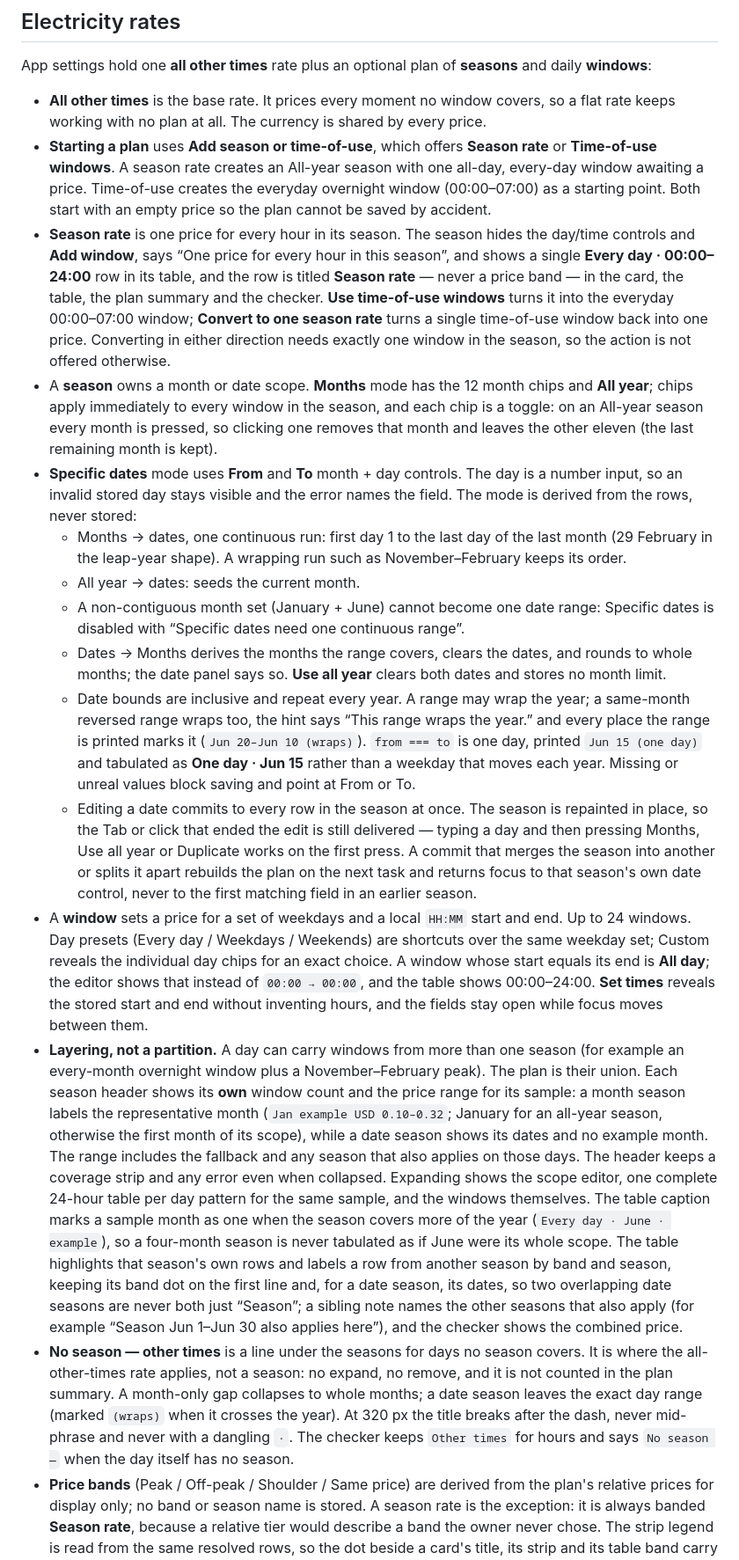
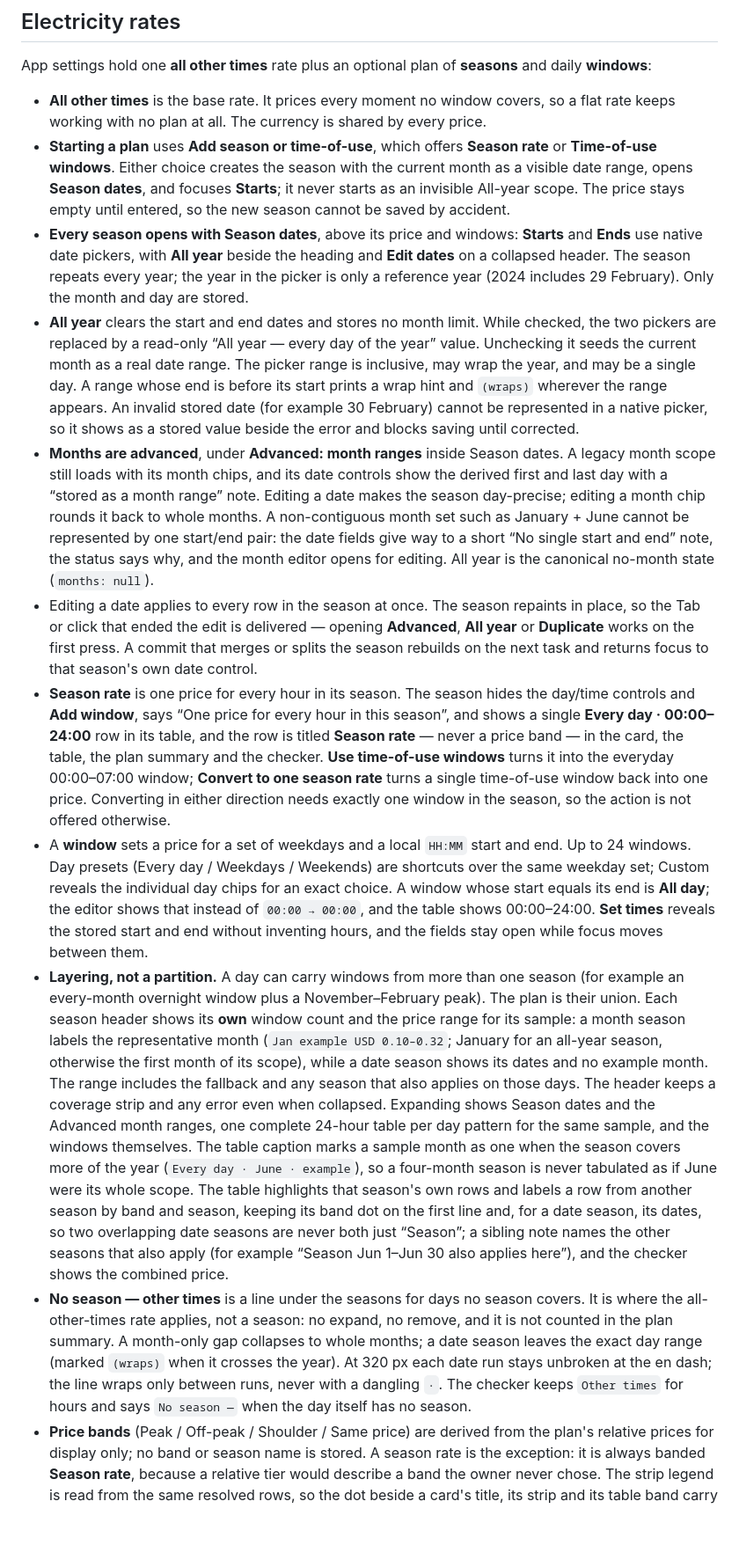
Before and after one commit to ChrisUFO/ChelEVSE, a Markdown page: README.md, the part around one of its changes. Shown at 88% size. GitHub-like rendering; blank space fills up the shorter version.

Commit message:
docs: update the season-dates editor flow (#65)

```diff
--- a/README.md
+++ b/README.md
@@ -32,9 +32,29 @@ App settings hold one **all other times** rate plus an optional plan of **season
 - **All other times** is the base rate. It prices every moment no window covers, so a flat rate keeps
   working with no plan at all. The currency is shared by every price.
 - **Starting a plan** uses **Add season or time-of-use**, which offers **Season rate** or
-  **Time-of-use windows**. A season rate creates an All-year season with one all-day, every-day
-  window awaiting a price. Time-of-use creates the everyday overnight window (00:00–07:00) as a
-  starting point. Both start with an empty price so the plan cannot be saved by accident.
+  **Time-of-use windows**. Either choice creates the season with the current month as a visible date
+  range, opens **Season dates**, and focuses **Starts**; it never starts as an invisible All-year
+  scope. The price stays empty until entered, so the new season cannot be saved by accident.
+- **Every season opens with Season dates**, above its price and windows: **Starts** and **Ends** use
+  native date pickers, with **All year** beside the heading and **Edit dates** on a collapsed header.
+  The season repeats every year; the year in the picker is only a reference year (2024 includes 29
+  February). Only the month and day are stored.
+- **All year** clears the start and end dates and stores no month limit. While checked, the two
+  pickers are replaced by a read-only “All year — every day of the year” value. Unchecking it seeds
+  the current month as a real date range. The picker range is inclusive, may wrap the year, and may be a
+  single day. A range whose end is before its start prints a wrap hint and `(wraps)` wherever the
+  range appears. An invalid stored date (for example 30 February) cannot be represented in a native
+  picker, so it shows as a stored value beside the error and blocks saving until corrected.
+- **Months are advanced**, under **Advanced: month ranges** inside Season dates. A legacy month
+  scope still loads with its month chips, and its date controls show the derived first and last day
+  with a “stored as a month range” note. Editing a date makes the season day-precise; editing a
+  month chip rounds it back to whole months. A non-contiguous month set such as January + June cannot
+  be represented by one start/end pair: the date fields give way to a short “No single start and
+  end” note, the status says why, and the month editor opens for editing. All year is the canonical no-month state (`months: null`).
+- Editing a date applies to every row in the season at once. The season repaints in place, so the
+  Tab or click that ended the edit is delivered — opening **Advanced**, **All year** or **Duplicate**
+  works on the first press. A commit that merges or splits the season rebuilds on the next task and
+  returns focus to that season's own date control.
 - **Season rate** is one price for every hour in its season. The season hides the day/time controls
   and **Add window**, says “One price for every hour in this season”, and shows a single
   **Every day · 00:00–24:00** row in its table, and the row is titled **Season rate** — never a
@@ -42,30 +62,6 @@ App settings hold one **all other times** rate plus an optional plan of **season
   turns it into the everyday 00:00–07:00 window; **Convert to one season rate** turns a single
   time-of-use window back into one price. Converting in either direction needs exactly one window in
   the season, so the action is not offered otherwise.
-- A **season** owns a month or date scope. **Months** mode has the 12 month chips and **All year**;
-  chips apply immediately to every window in the season, and each chip is a toggle: on an All-year
-  season every month is pressed, so clicking one removes that month and leaves the other eleven (the
-  last remaining month is kept).
-- **Specific dates** mode uses **From** and **To** month + day controls. The day is a number input,
-  so an invalid stored day stays visible and the error names the field. The mode is derived from the
-  rows, never stored:
-  - Months → dates, one continuous run: first day 1 to the last day of the last month (29 February in
-    the leap-year shape). A wrapping run such as November–February keeps its order.
-  - All year → dates: seeds the current month.
-  - A non-contiguous month set (January + June) cannot become one date range: Specific dates is
-    disabled with “Specific dates need one continuous range”.
-  - Dates → Months derives the months the range covers, clears the dates, and rounds to whole months;
-    the date panel says so. **Use all year** clears both dates and stores no month limit.
-  - Date bounds are inclusive and repeat every year. A range may wrap the year; a same-month reversed
-    range wraps too, the hint says “This range wraps the year.” and every place the range is printed
-    marks it (`Jun 20–Jun 10 (wraps)`). `from === to` is one day, printed `Jun 15 (one day)` and
-    tabulated as **One day · Jun 15** rather than a weekday that moves each year. Missing or unreal
-    values block saving and point at From or To.
-  - Editing a date commits to every row in the season at once. The season is repainted in place, so
-    the Tab or click that ended the edit is still delivered — typing a day and then pressing
-    Months, Use all year or Duplicate works on the first press. A commit that merges the season into
-    another or splits it apart rebuilds the plan on the next task and returns focus to that season's
-    own date control, never to the first matching field in an earlier season.
 - A **window** sets a price for a set of weekdays and a local `HH:MM` start and end. Up to 24
   windows. Day presets (Every day / Weekdays / Weekends) are shortcuts over the same weekday set;
   Custom reveals the individual day chips for an exact choice. A window whose start equals its end
@@ -78,8 +74,8 @@ App settings hold one **all other times** rate plus an optional plan of **season
   representative month (`Jan example USD 0.10–0.32`; January for an all-year season, otherwise the
   first month of its scope), while a date season shows its dates and no example month. The range
   includes the fallback and any season that also applies on those days. The header keeps a
-  coverage strip and any error even when collapsed. Expanding shows the scope editor, one complete
-  24-hour table per day pattern for the same sample, and the windows themselves. The table caption
+  coverage strip and any error even when collapsed. Expanding shows Season dates and the Advanced month
+  ranges, one complete 24-hour table per day pattern for the same sample, and the windows themselves. The table caption
   marks a sample month as one when the season covers more of the year (`Every day · June · example`),
   so a four-month season is never tabulated as if June were its whole scope. The table highlights
   that season's own rows and labels a row from another season by band and season, keeping its band
@@ -89,8 +85,8 @@ App settings hold one **all other times** rate plus an optional plan of **season
 - **No season — other times** is a line under the seasons for days no season covers. It is where the
   all-other-times rate applies, not a season: no expand, no remove, and it is not counted in the plan
   summary. A month-only gap collapses to whole months; a date season leaves the exact day range
-  (marked `(wraps)` when it crosses the year). At 320 px the title breaks after the dash, never
-  mid-phrase and never with a dangling `·`. The checker keeps `Other times` for hours and says
+  (marked `(wraps)` when it crosses the year). At 320 px each date run stays unbroken at the en dash;
+  the line wraps only between runs, never with a dangling `·`. The checker keeps `Other times` for hours and says
   `No season —` when the day itself has no season.
 - **Price bands** (Peak / Off-peak / Shoulder / Same price) are derived from the plan's relative
   prices for display only; no band or season name is stored. A season rate is the exception: it is
```
Also changed, not shown: other parts of README.md (+5 -4 lines), ARCHITECTURE.md (+3 -3 lines), docs/VALIDATION.md (+24 -22 lines).
